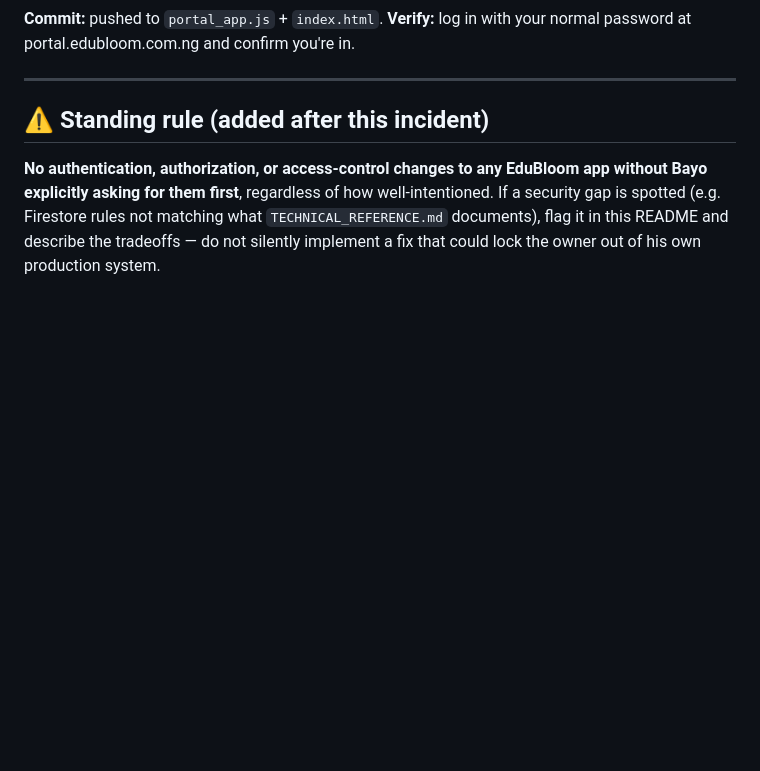
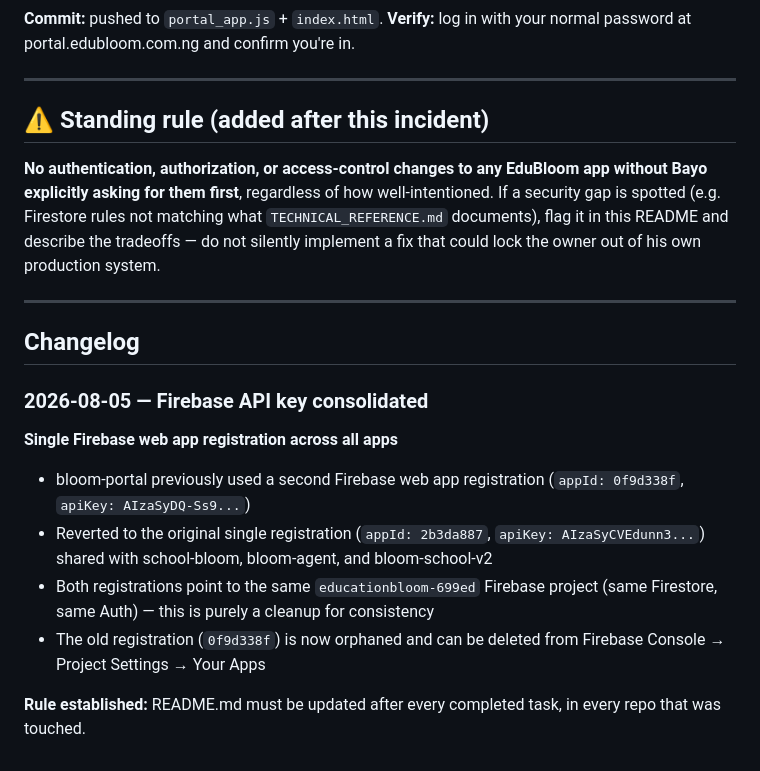
Before and after one commit to KobOmoba/bloom-portal, a Markdown page: README.md, the part around the change. Rendered like a GitHub page; blank space fills up the shorter version.

Commit message:
README: document Firebase API key consolidation to single web app registration

```diff
--- a/README.md
+++ b/README.md
@@ -436,3 +436,18 @@ of how well-intentioned. If a security gap is spotted (e.g. Firestore
 rules not matching what `TECHNICAL_REFERENCE.md` documents), flag it in
 this README and describe the tradeoffs — do not silently implement a
 fix that could lock the owner out of his own production system.
+
+
+---
+
+## Changelog
+
+### 2026-08-05 — Firebase API key consolidated
+
+**Single Firebase web app registration across all apps**
+- bloom-portal previously used a second Firebase web app registration (`appId: 0f9d338f`, `apiKey: AIzaSyDQ-Ss9...`)
+- Reverted to the original single registration (`appId: 2b3da887`, `apiKey: AIzaSyCVEdunn3...`) shared with school-bloom, bloom-agent, and bloom-school-v2
+- Both registrations point to the same `educationbloom-699ed` Firebase project (same Firestore, same Auth) — this is purely a cleanup for consistency
+- The old registration (`0f9d338f`) is now orphaned and can be deleted from Firebase Console → Project Settings → Your Apps
+
+**Rule established:** README.md must be updated after every completed task, in every repo that was touched.
```
